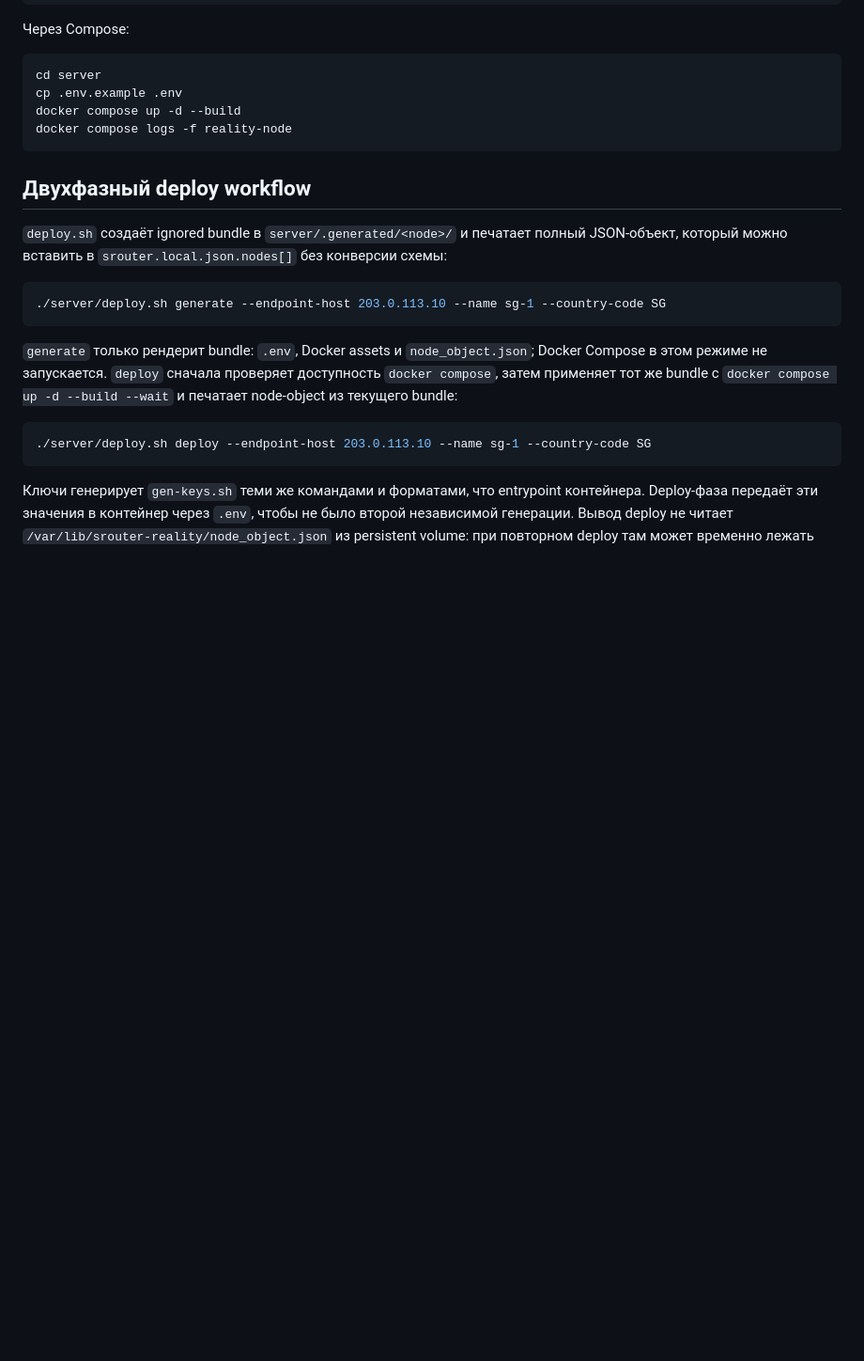
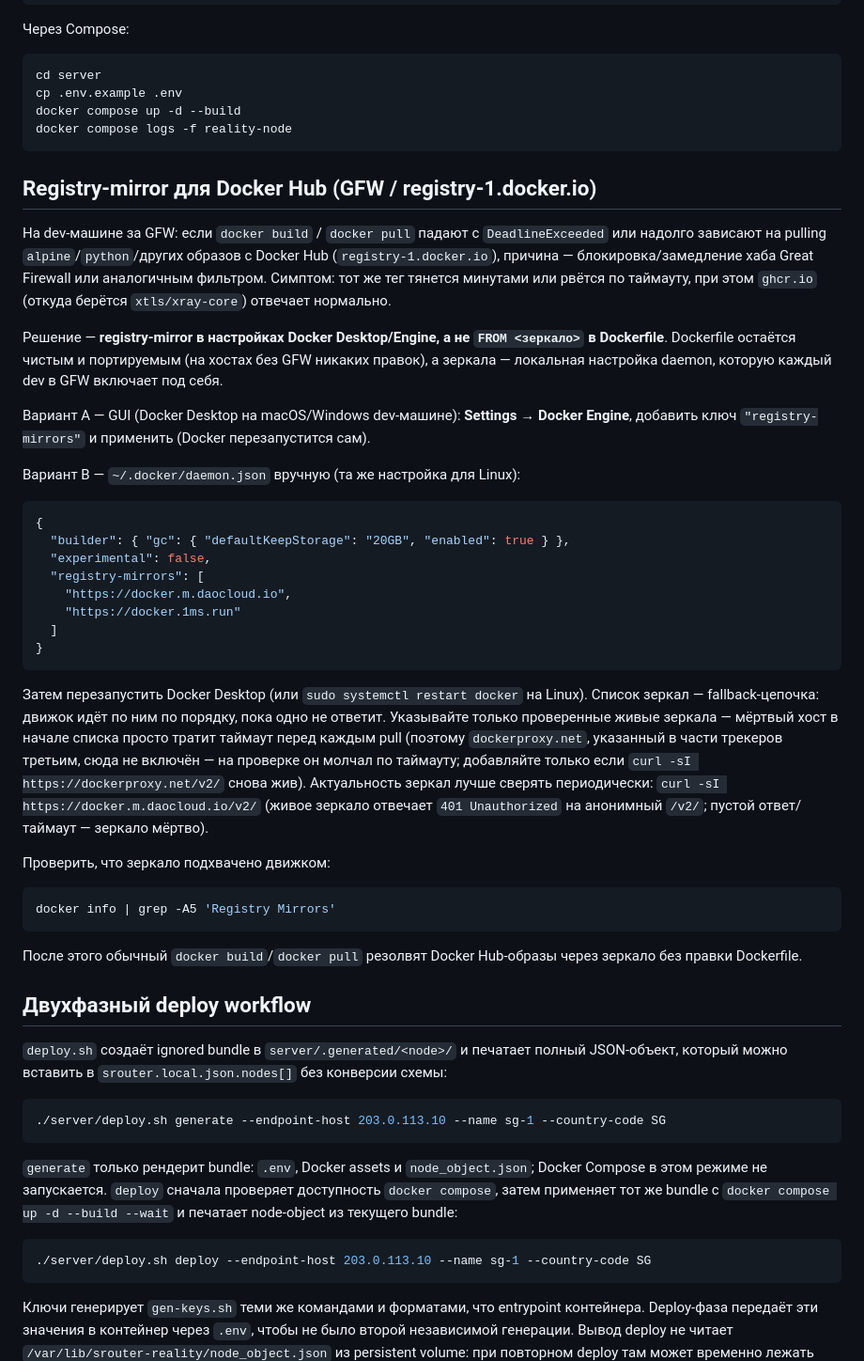
Before and after one commit to axisrow/srouter, a Markdown page: server/README.md, the part around the change. Shown at 94% size. GitHub-like rendering; blank space fills up the shorter version.

Commit message:
docs(server): registry-mirror для Docker Hub в GFW (#113) (#117)
* docs(server): registry-mirror для Docker Hub в GFW (#113)

`docker build`/`docker pull` падают с DeadlineExceeded по GFW (registry-1.docker.io
блокируется/замедляется), при этом ghcr.io (xtls/xray-core) отвечает нормально.

Решение осознанно — registry-mirrors в daemon.json (вариант B), НЕ `FROM <зеркало>`
в Dockerfile: Dockerfile остаётся чистым и портируемым, зеркала — локальная
настройка daemon, каждый GFW-dev включает под себя. Секция добавлена в
server/README.md рядом с первым `docker build`.

Приводит в соответствие канону проекта «обязательный recovery/инструкционный
раздел» (isolate-recovery-instructions).

Refs: #113

Co-Authored-By: Claude <noreply@anthropic.com>

* docs(server): применить non-blocking review-правки (cleanup-pass PR #117)

Cycle-review local, раунд 1, 3 SKIP от /review:
- заголовок секции: «За Docker Hub» → «Registry-mirror для Docker Hub» (ясность);
- уточнить scope «на dev-машине за GFW» + «Docker Desktop на macOS/Windows
  dev-машине» / «та же настройка для Linux» (отделить от Linux server-host);
- явно назвать dockerproxy.net как опциональное третье зеркало (исключён из
  примера как мёртвый по таймауту, но указан путь вернуть при оживании) —
  снимает расхождение README (2 зеркала) vs ишью #113 (3 зеркала).

Co-Authored-By: Claude <noreply@anthropic.com>

---------

Co-authored-by: axisrow <axisrow@users.noreply.github.com>
Co-authored-by: Claude <noreply@anthropic.com>

````diff
--- a/server/README.md
+++ b/server/README.md
@@ -19,6 +19,55 @@ cp .env.example .env
 docker compose up -d --build
 docker compose logs -f reality-node
 ```
+
+## Registry-mirror для Docker Hub (GFW / registry-1.docker.io)
+
+На dev-машине за GFW: если `docker build` / `docker pull` падают с `DeadlineExceeded` или надолго
+зависают на pulling `alpine`/`python`/других образов с Docker Hub
+(`registry-1.docker.io`), причина — блокировка/замедление хаба Great Firewall
+или аналогичным фильтром. Симптом: тот же тег тянется минутами или рвётся по
+таймауту, при этом `ghcr.io` (откуда берётся `xtls/xray-core`) отвечает нормально.
+
+Решение — **registry-mirror в настройках Docker Desktop/Engine, а не `FROM <зеркало>`
+в Dockerfile**. Dockerfile остаётся чистым и портируемым (на хостах без GFW
+никаких правок), а зеркала — локальная настройка daemon, которую каждый dev в
+GFW включает под себя.
+
+Вариант A — GUI (Docker Desktop на macOS/Windows dev-машине): **Settings →
+Docker Engine**, добавить ключ `"registry-mirrors"` и применить (Docker
+перезапустится сам).
+
+Вариант B — `~/.docker/daemon.json` вручную (та же настройка для Linux):
+
+```json
+{
+  "builder": { "gc": { "defaultKeepStorage": "20GB", "enabled": true } },
+  "experimental": false,
+  "registry-mirrors": [
+    "https://docker.m.daocloud.io",
+    "https://docker.1ms.run"
+  ]
+}
+```
+
+Затем перезапустить Docker Desktop (или `sudo systemctl restart docker` на Linux).
+Список зеркал — fallback-цепочка: движок идёт по ним по порядку, пока одно не
+ответит. Указывайте только проверенные живые зеркала — мёртвый хост в начале
+списка просто тратит таймаут перед каждым pull (поэтому `dockerproxy.net`,
+указанный в части трекеров третьим, сюда не включён — на проверке он молчал по
+таймауту; добавляйте только если `curl -sI https://dockerproxy.net/v2/` снова
+жив). Актуальность зеркал лучше сверять периодически:
+`curl -sI https://docker.m.daocloud.io/v2/` (живое зеркало отвечает
+`401 Unauthorized` на анонимный `/v2/`; пустой ответ/таймаут — зеркало мёртво).
+
+Проверить, что зеркало подхвачено движком:
+
+```bash
+docker info | grep -A5 'Registry Mirrors'
+```
+
+После этого обычный `docker build`/`docker pull` резолвят Docker Hub-образы
+через зеркало без правки Dockerfile.
 
 ## Двухфазный deploy workflow
 
````
